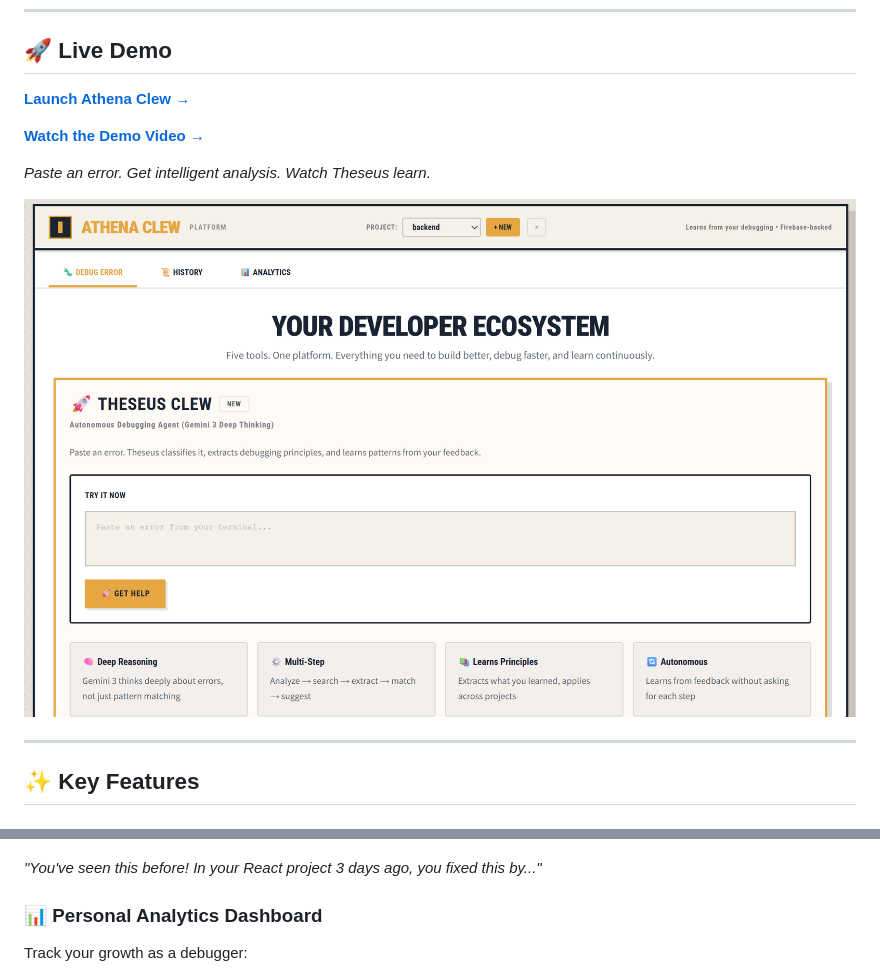
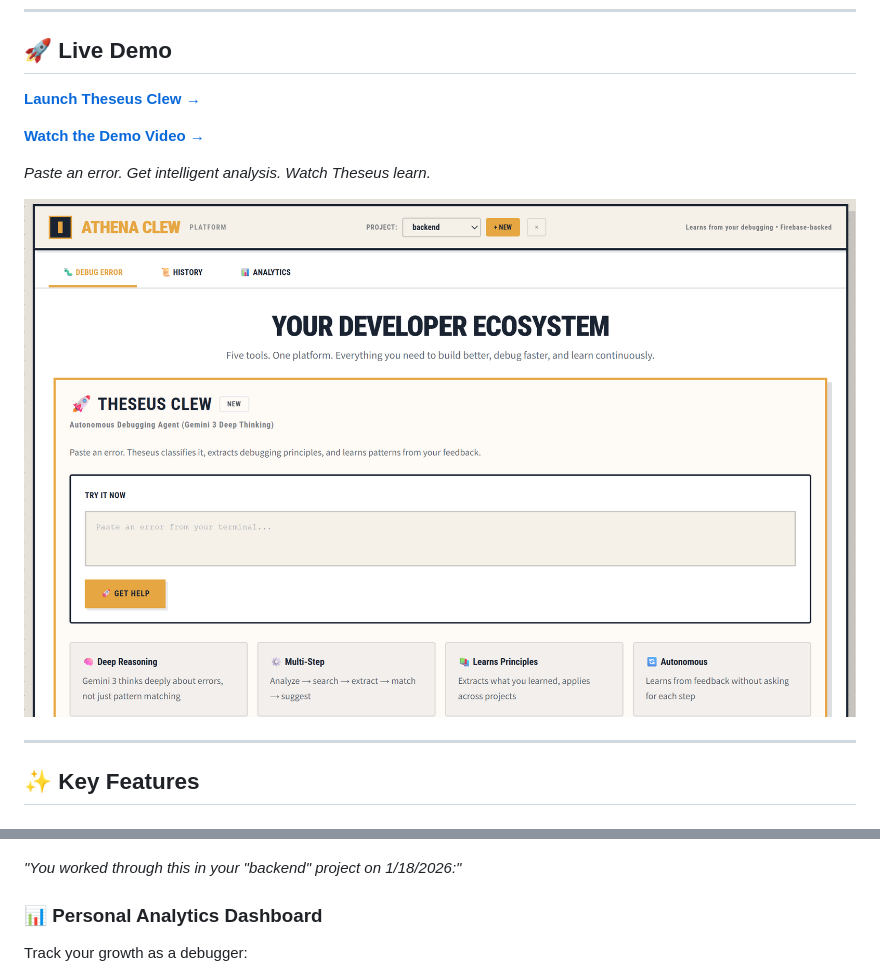
Before and after one commit to earlgreyhot1701D/Athena-Clew, a Markdown page: README.md, 2 parts joined by grey strips. Drawn GitHub-style.

Commit message:
docs: update project documentation in README.md

```diff
--- a/README.md
+++ b/README.md
@@ -19,7 +19,7 @@ Powered by **Gemini 3 Deep Thinking**, it doesn't just patch code—it **extract
 
 ## 🚀 Live Demo
 
-**[Launch Athena Clew →](https://athena-clew-675122416902.us-central1.run.app/)**
+**[Launch Theseus Clew →](https://athena-clew-675122416902.us-central1.run.app/)**
 
 **[Watch the Demo Video →](https://youtu.be/LpWZUh1X-RU)**
 
@@ -97,7 +97,7 @@ When you encounter an error you've seen before—across ANY project—Theseus re
 
 ![Cross Project Learning](public/Screenshot/Cross%20Project%20Learning.png)
 
-*"You've seen this before! In your React project 3 days ago, you fixed this by..."*
+*"You worked through this in your "backend" project on 1/18/2026:"*
 
 ### 📊 Personal Analytics Dashboard
 Track your growth as a debugger:
```
Also changed, not shown: other parts of README.md (+1 -1 lines).
